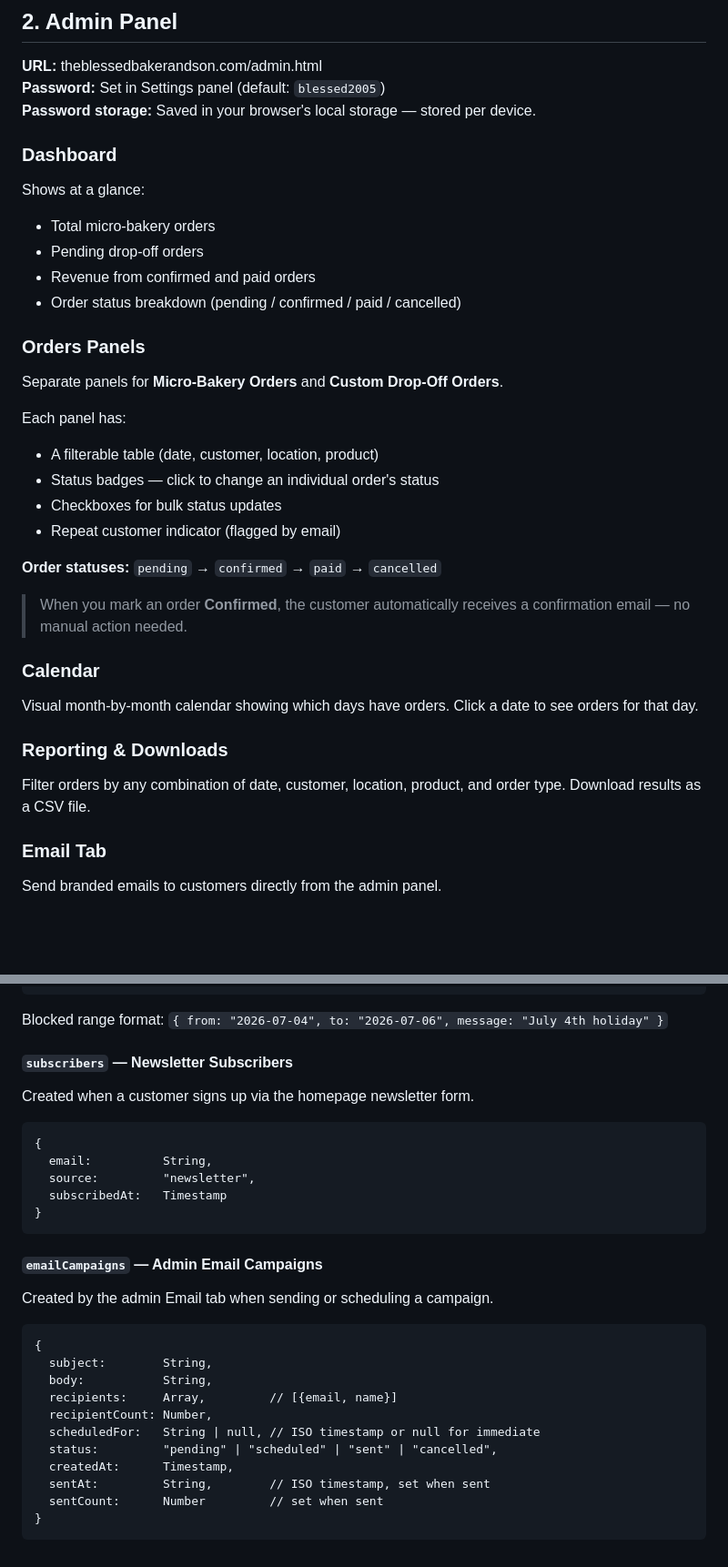
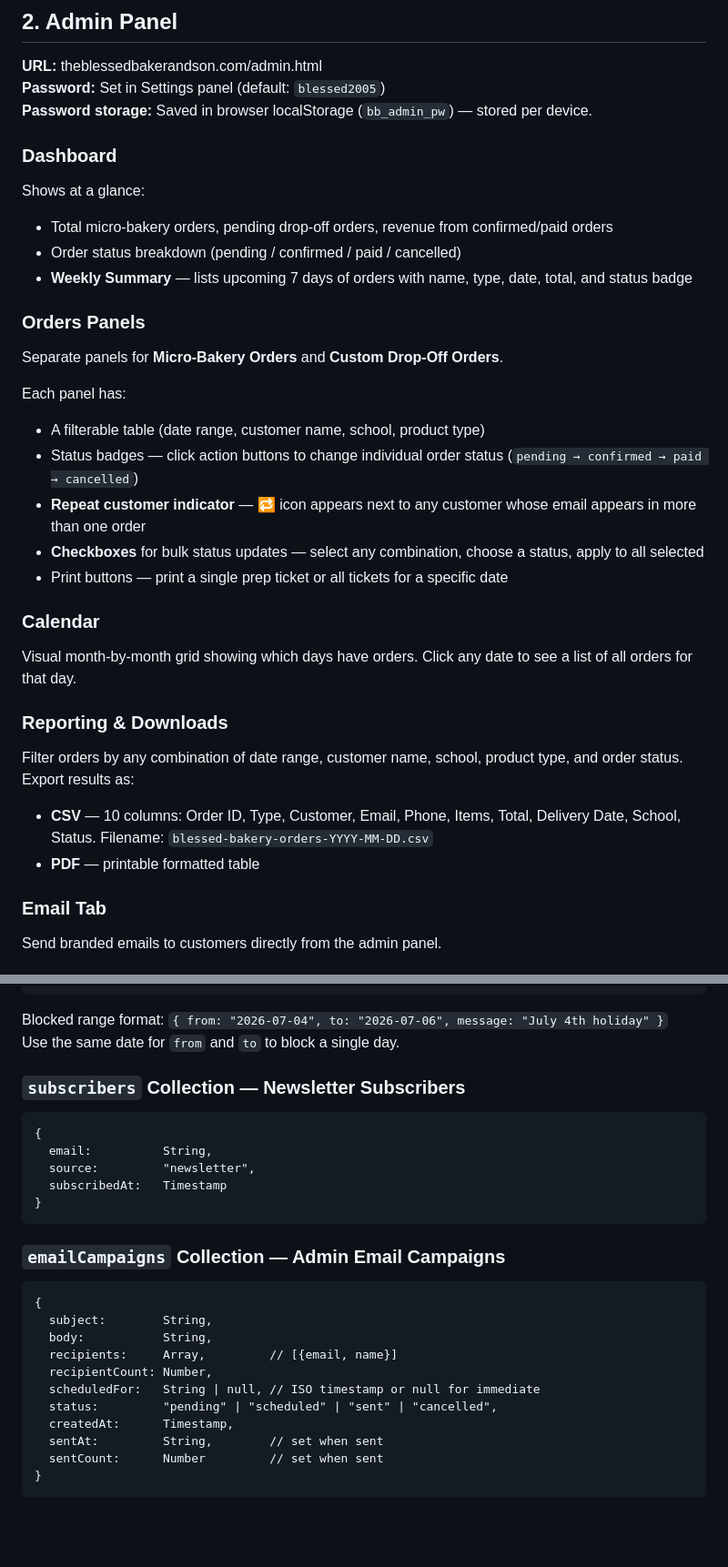
Before and after one commit to cynthiajones34/the_blessed_baker_and_son, a Markdown page: SITE_GUIDE.md, 2 parts joined by grey strips. Shown at 91% size. Drawn GitHub-style; blank space fills up the shorter version.

````diff
--- a/SITE_GUIDE.md
+++ b/SITE_GUIDE.md
@@ -61,37 +61,35 @@ All products are made in a home kitchen that contains wheat, dairy, eggs, tree n
 
 **URL:** theblessedbakerandson.com/admin.html
 **Password:** Set in Settings panel (default: `blessed2005`)
-**Password storage:** Saved in your browser's local storage — stored per device.
+**Password storage:** Saved in browser localStorage (`bb_admin_pw`) — stored per device.
 
 ### Dashboard
 
 Shows at a glance:
-- Total micro-bakery orders
-- Pending drop-off orders
-- Revenue from confirmed and paid orders
+- Total micro-bakery orders, pending drop-off orders, revenue from confirmed/paid orders
 - Order status breakdown (pending / confirmed / paid / cancelled)
+- **Weekly Summary** — lists upcoming 7 days of orders with name, type, date, total, and status badge
 
 ### Orders Panels
 
 Separate panels for **Micro-Bakery Orders** and **Custom Drop-Off Orders**.
 
 Each panel has:
-- A filterable table (date, customer, location, product)
-- Status badges — click to change an individual order's status
-- Checkboxes for bulk status updates
-- Repeat customer indicator (flagged by email)
-
-**Order statuses:** `pending` → `confirmed` → `paid` → `cancelled`
-
-> When you mark an order **Confirmed**, the customer automatically receives a confirmation email — no manual action needed.
+- A filterable table (date range, customer name, school, product type)
+- Status badges — click action buttons to change individual order status (`pending → confirmed → paid → cancelled`)
+- **Repeat customer indicator** — 🔁 icon appears next to any customer whose email appears in more than one order
+- **Checkboxes** for bulk status updates — select any combination, choose a status, apply to all selected
+- Print buttons — print a single prep ticket or all tickets for a specific date
 
 ### Calendar
 
-Visual month-by-month calendar showing which days have orders. Click a date to see orders for that day.
+Visual month-by-month grid showing which days have orders. Click any date to see a list of all orders for that day.
 
 ### Reporting & Downloads
 
-Filter orders by any combination of date, customer, location, product, and order type. Download results as a CSV file.
+Filter orders by any combination of date range, customer name, school, product type, and order status. Export results as:
+- **CSV** — 10 columns: Order ID, Type, Customer, Email, Phone, Items, Total, Delivery Date, School, Status. Filename: `blessed-bakery-orders-YYYY-MM-DD.csv`
+- **PDF** — printable formatted table
 
 ### Email Tab
 
@@ -390,10 +425,9 @@ A reserved document (ID: `_settings_`) inside the `orders` collection. Written b
 ```
 
 Blocked range format: `{ from: "2026-07-04", to: "2026-07-06", message: "July 4th holiday" }`
+Use the same date for `from` and `to` to block a single day.
 
-#### `subscribers` — Newsletter Subscribers
-
-Created when a customer signs up via the homepage newsletter form.
+### `subscribers` Collection — Newsletter Subscribers
 
 ```
 {
@@ -403,9 +437,7 @@ Created when a customer signs up via the homepage newsletter form.
 }
 ```
 
-#### `emailCampaigns` — Admin Email Campaigns
-
-Created by the admin Email tab when sending or scheduling a campaign.
+### `emailCampaigns` Collection — Admin Email Campaigns
 
 ```
 {
@@ -416,7 +448,7 @@ Created by the admin Email tab when sending or scheduling a campaign.
   scheduledFor:   String | null, // ISO timestamp or null for immediate
   status:         "pending" | "scheduled" | "sent" | "cancelled",
   createdAt:      Timestamp,
-  sentAt:         String,        // ISO timestamp, set when sent
+  sentAt:         String,        // set when sent
   sentCount:      Number         // set when sent
 }
 ```
````
Also changed, not shown: other parts of SITE_GUIDE.md (+91 -54 lines).
